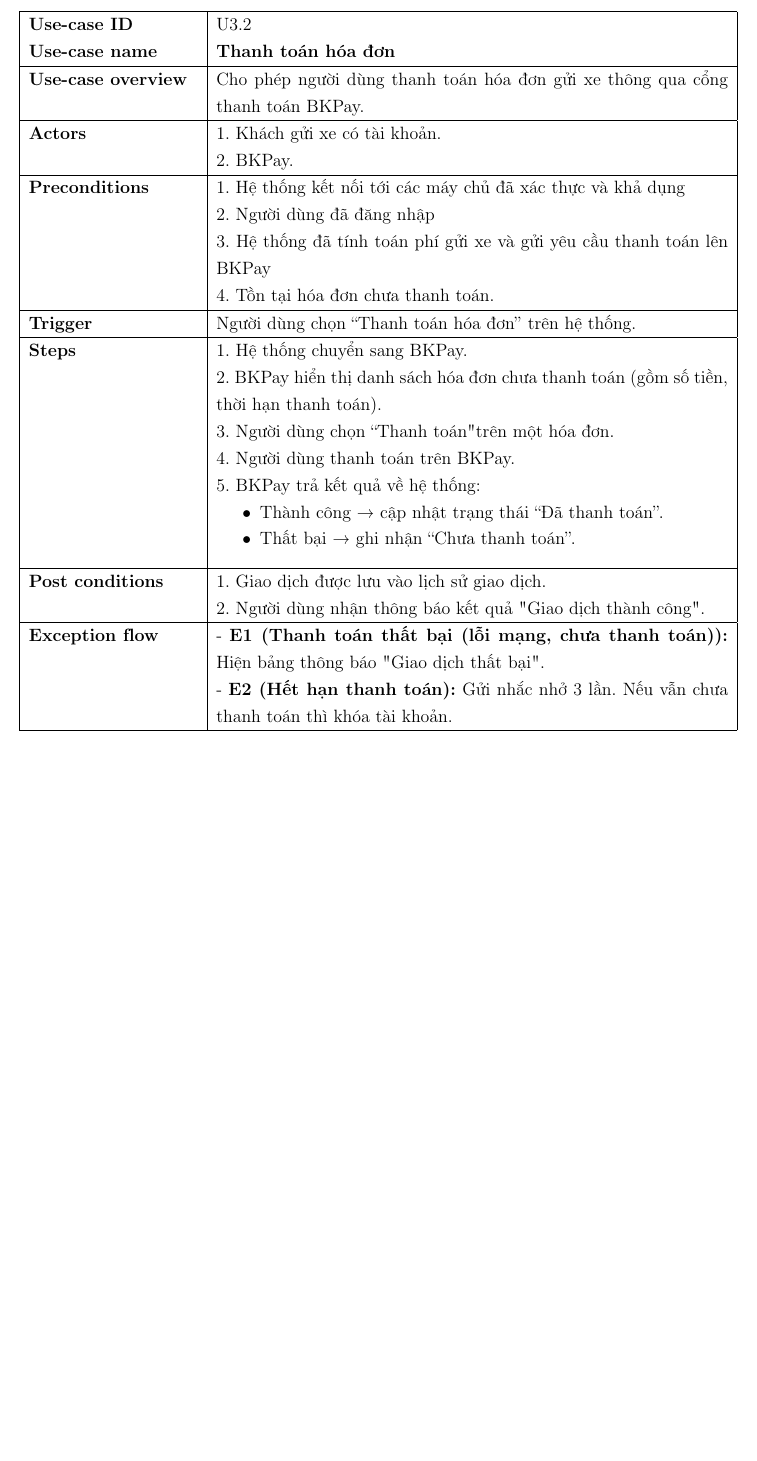
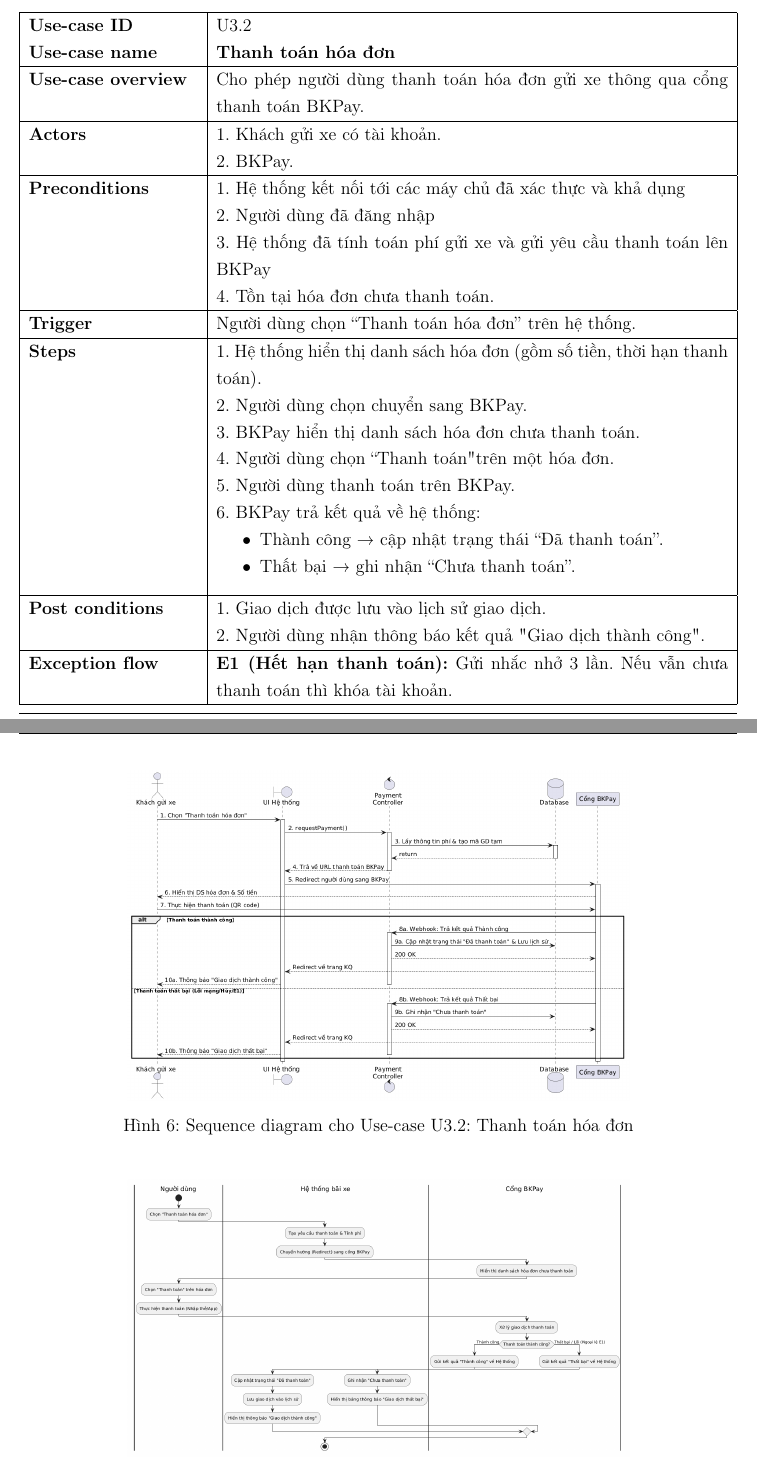
Before and after one commit to KTX-0711/Software-Engineering-Assignment-HK252, a LaTeX document (LaTex/main.tex, which reads LaTex/contents/screnario_payment.tex): part of page 16 of 33 before the commit and two parts of pages 16 and 17 of 34 after it, the two joined at a grey line, cut so that both start at the same text, the shorter picture padded with empty space. Compiled offline with pdfLaTeX.

Commit message:
submission2: seq/act diagram

```diff
--- a/LaTex/contents/screnario_payment.tex
+++ b/LaTex/contents/screnario_payment.tex
@@ -45,3 +55,5 @@
+\end{figure}
+
 % --- Use Case U3.2 ---
 \noindent
 \begin{tabularx}{\textwidth}{|>{\raggedright\arraybackslash}p{4cm}|X|}
@@ -56,11 +68,12 @@
 4. Tồn tại hóa đơn chưa thanh toán. \\ \hline
 \textbf{Trigger} & Người dùng chọn “Thanh toán hóa đơn” trên hệ thống. \\ \hline
 \textbf{Steps} &
-1. Hệ thống chuyển sang BKPay.\newline
-2. BKPay hiển thị danh sách hóa đơn chưa thanh toán (gồm số tiền, thời hạn thanh toán). \newline
-3. Người dùng chọn “Thanh toán" trên một hóa đơn.\newline
-4. Người dùng thanh toán trên BKPay.\newline
-5. BKPay trả kết quả về hệ thống:
+1. Hệ thống hiển thị danh sách hóa đơn (gồm số tiền, thời hạn thanh toán).\newline
+2. Người dùng chọn chuyển sang BKPay.\newline
+3. BKPay hiển thị danh sách hóa đơn chưa thanh toán. \newline
+4. Người dùng chọn “Thanh toán" trên một hóa đơn.\newline
+5. Người dùng thanh toán trên BKPay.\newline
+6. BKPay trả kết quả về hệ thống:
 \vspace*{-10pt}
     \begin{itemize}
         \item Thành công → cập nhật trạng thái “Đã thanh toán”.
@@ -74,8 +87,20 @@
                             2. Người dùng nhận thông báo kết quả "Giao dịch thành công".
  \\ \hline
 \textbf{Exception flow} &
-- \textbf{E1 (Thanh toán thất bại (lỗi mạng, chưa thanh toán)):} Hiện bảng thông báo "Giao dịch thất bại".\newline
-- \textbf{E2 (Hết hạn thanh toán):} Gửi nhắc nhở 3 lần. Nếu vẫn chưa thanh toán thì khóa tài khoản. \\ \hline
+\textbf{E1 (Hết hạn thanh toán):} Gửi nhắc nhở 3 lần. Nếu vẫn chưa thanh toán thì khóa tài khoản. \\ \hline
 \end{tabularx}
 
+\vspace{0.5cm}
+\begin{figure}[htbp]
+    \centering
+    \includegraphics[width=0.7\textwidth]{pictures/seq_thanhtoanhoadon.png}
+    \caption{Sequence diagram cho Use-case U3.2: Thanh toán hóa đơn}
+\end{figure}
+
+\begin{figure}[htbp]
+    \centering
+    \includegraphics[width=0.7\textwidth]{pictures/thanhtoanhoadon.png}
+    \caption{Activity diagram cho Use-case U3.2: Thanh toán hóa đơn}
+\end{figure}
+
 % --- Use Case U3.3 ---
```
Also changed, not shown: LaTex/main.pdf, LaTex/pictures/lichsugiaodich.png (added), LaTex/pictures/seq_lichsugiaodich.png (added), LaTex/pictures/seq_thanhtoanhoadon.png (added), LaTex/pictures/seq_thanhtoanthucong.png (added), LaTex/pictures/thanhtoanhoadon.png (added), LaTex/pictures/thanhtoanthucong.png (added), LaTex/contents/screnario_payment.tex (24 more changed lines).
